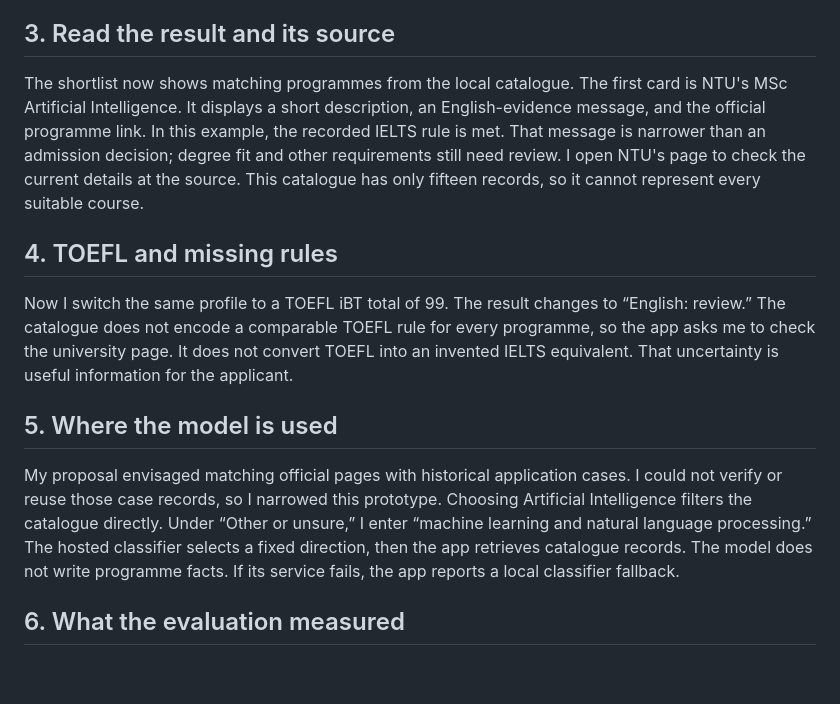
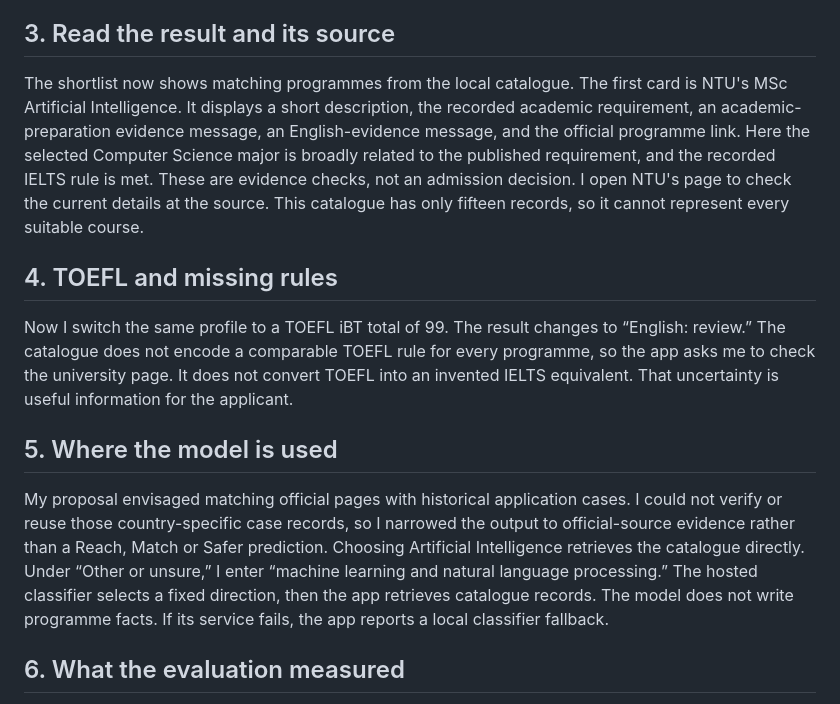
Before and after one commit to niuduoer001-eng/pe6201-ds-compass, a Markdown page: submission/02_Demonstration_Script.md, the part around the change. Rendered like a GitHub page; blank space fills up the shorter version.

Commit message:
Add source-grounded academic evidence matching

```diff
--- a/submission/02_Demonstration_Script.md
+++ b/submission/02_Demonstration_Script.md
@@ -12,7 +12,7 @@ I'll try a sample profile. I enter Nanjing University, choose the optional 985 c
 
 ## 3. Read the result and its source
 
-The shortlist now shows matching programmes from the local catalogue. The first card is NTU's MSc Artificial Intelligence. It displays a short description, an English-evidence message, and the official programme link. In this example, the recorded IELTS rule is met. That message is narrower than an admission decision; degree fit and other requirements still need review. I open NTU's page to check the current details at the source. This catalogue has only fifteen records, so it cannot represent every suitable course.
+The shortlist now shows matching programmes from the local catalogue. The first card is NTU's MSc Artificial Intelligence. It displays a short description, the recorded academic requirement, an academic-preparation evidence message, an English-evidence message, and the official programme link. Here the selected Computer Science major is broadly related to the published requirement, and the recorded IELTS rule is met. These are evidence checks, not an admission decision. I open NTU's page to check the current details at the source. This catalogue has only fifteen records, so it cannot represent every suitable course.
 
 ## 4. TOEFL and missing rules
 
@@ -20,7 +20,7 @@ Now I switch the same profile to a TOEFL iBT total of 99. The result changes to
 
 ## 5. Where the model is used
 
-My proposal envisaged matching official pages with historical application cases. I could not verify or reuse those case records, so I narrowed this prototype. Choosing Artificial Intelligence filters the catalogue directly. Under “Other or unsure,” I enter “machine learning and natural language processing.” The hosted classifier selects a fixed direction, then the app retrieves catalogue records. The model does not write programme facts. If its service fails, the app reports a local classifier fallback.
+My proposal envisaged matching official pages with historical application cases. I could not verify or reuse those country-specific case records, so I narrowed the output to official-source evidence rather than a Reach, Match or Safer prediction. Choosing Artificial Intelligence retrieves the catalogue directly. Under “Other or unsure,” I enter “machine learning and natural language processing.” The hosted classifier selects a fixed direction, then the app retrieves catalogue records. The model does not write programme facts. If its service fails, the app reports a local classifier fallback.
 
 ## 6. What the evaluation measured
 
```
